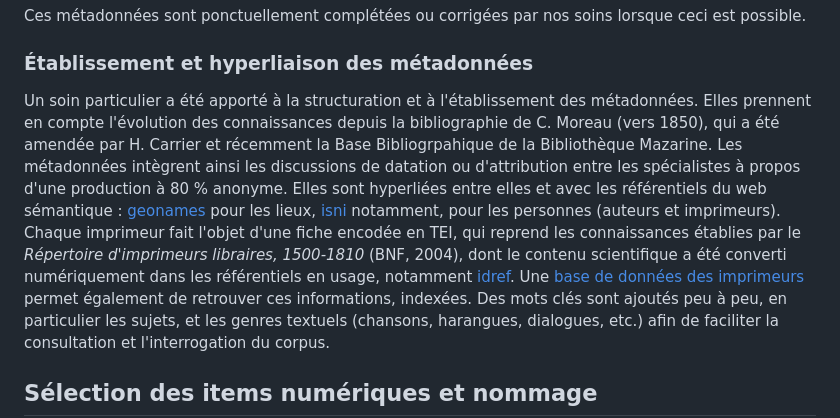
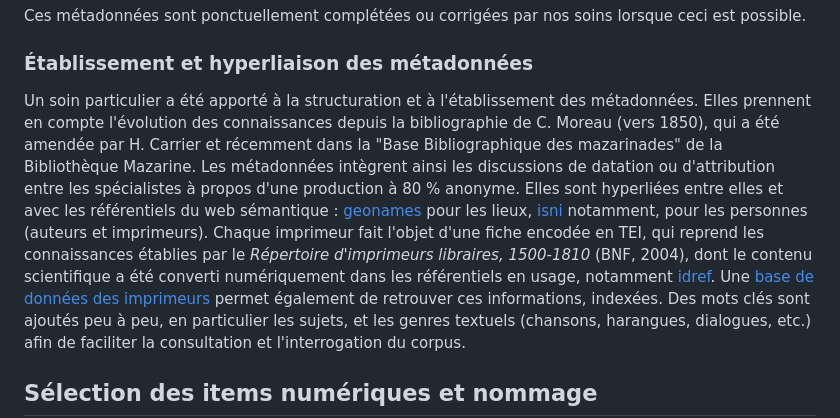
Before and after one commit to Antonomaz/Application, a Markdown page: Markdown/technical_doc.md, the part around the change. Drawn GitHub-style.

```diff
--- a/Markdown/technical_doc.md
+++ b/Markdown/technical_doc.md
@@ -37,7 +37,7 @@ Ces métadonnées sont ponctuellement complétées ou corrigées par nos soins l
 
 ### Établissement et hyperliaison des métadonnées
 
-Un soin particulier a été apporté à la structuration et à l'établissement des métadonnées. Elles prennent en compte l'évolution des connaissances depuis la bibliographie de C. Moreau (vers 1850), qui a été amendée par H. Carrier et récemment la Base Bibliogrpahique de la Bibliothèque Mazarine. Les métadonnées intègrent ainsi les discussions de datation ou d'attribution entre les spécialistes à propos d'une production à 80 % anonyme. Elles sont hyperliées entre elles et avec les référentiels du web sémantique : [geonames](https://www.geonames.org/) pour les lieux, [isni](https://isni.org/) notamment, pour les personnes (auteurs et imprimeurs). Chaque imprimeur fait l'objet d'une fiche encodée en TEI, qui reprend les connaissances établies par le _Répertoire d'imprimeurs libraires, 1500-1810_ (BNF, 2004), dont le contenu scientifique a été converti numériquement dans les référentiels en usage, notamment [idref](https://www.idref.fr/). Une [base de données des imprimeurs](https://antonomaz.huma-num.fr/exist/apps/Antonomaz/imprimeurs.html?collection=imprimeurs) permet également de retrouver ces informations, indexées.
+Un soin particulier a été apporté à la structuration et à l'établissement des métadonnées. Elles prennent en compte l'évolution des connaissances depuis la bibliographie de C. Moreau (vers 1850), qui a été amendée par H. Carrier et récemment dans la "Base Bibliographique des mazarinades" de la Bibliothèque Mazarine. Les métadonnées intègrent ainsi les discussions de datation ou d'attribution entre les spécialistes à propos d'une production à 80 % anonyme. Elles sont hyperliées entre elles et avec les référentiels du web sémantique : [geonames](https://www.geonames.org/) pour les lieux, [isni](https://isni.org/) notamment, pour les personnes (auteurs et imprimeurs). Chaque imprimeur fait l'objet d'une fiche encodée en TEI, qui reprend les connaissances établies par le _Répertoire d'imprimeurs libraires, 1500-1810_ (BNF, 2004), dont le contenu scientifique a été converti numériquement dans les référentiels en usage, notamment [idref](https://www.idref.fr/). Une [base de données des imprimeurs](https://antonomaz.huma-num.fr/exist/apps/Antonomaz/imprimeurs.html?collection=imprimeurs) permet également de retrouver ces informations, indexées.
 Des mots clés sont ajoutés peu à peu, en particulier les sujets, et les genres textuels (chansons, harangues, dialogues, etc.) afin de faciliter la consultation et l'interrogation du corpus.
 
 ## Sélection des items numériques et nommage
```
